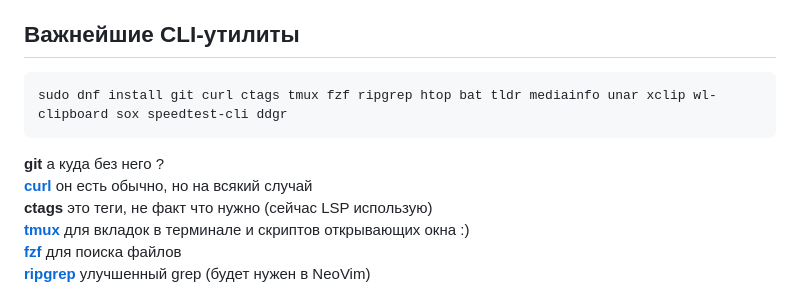
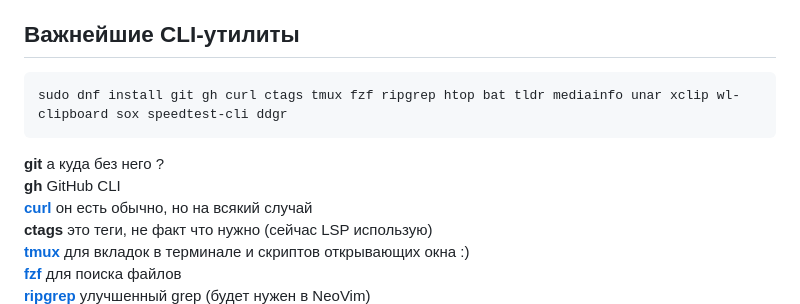
Before and after one commit to moskalenko2k24/dotfiles, a Markdown page: fedora-packages.md, the part around the change. GitHub-like rendering.

Commit message:
Add GitHub CLI

````diff
--- a/fedora-packages.md
+++ b/fedora-packages.md
@@ -13,9 +13,10 @@ Rhythmbox - музыкальный плеер
 ## Важнейшие CLI-утилиты
 
 ```bash
-sudo dnf install git curl ctags tmux fzf ripgrep htop bat tldr mediainfo unar xclip wl-clipboard sox speedtest-cli ddgr
+sudo dnf install git gh curl ctags tmux fzf ripgrep htop bat tldr mediainfo unar xclip wl-clipboard sox speedtest-cli ddgr
 ```
 __git__ а куда без него ? \
+__gh__ GitHub CLI \
 [__curl__](https://github.com/curl/curl) он есть обычно, но на всякий случай \
 __ctags__ это теги, не факт что нужно (сейчас LSP использую) \
 [__tmux__](https://github.com/tmux/tmux) для вкладок в терминале и скриптов открывающих окна :) \
````
